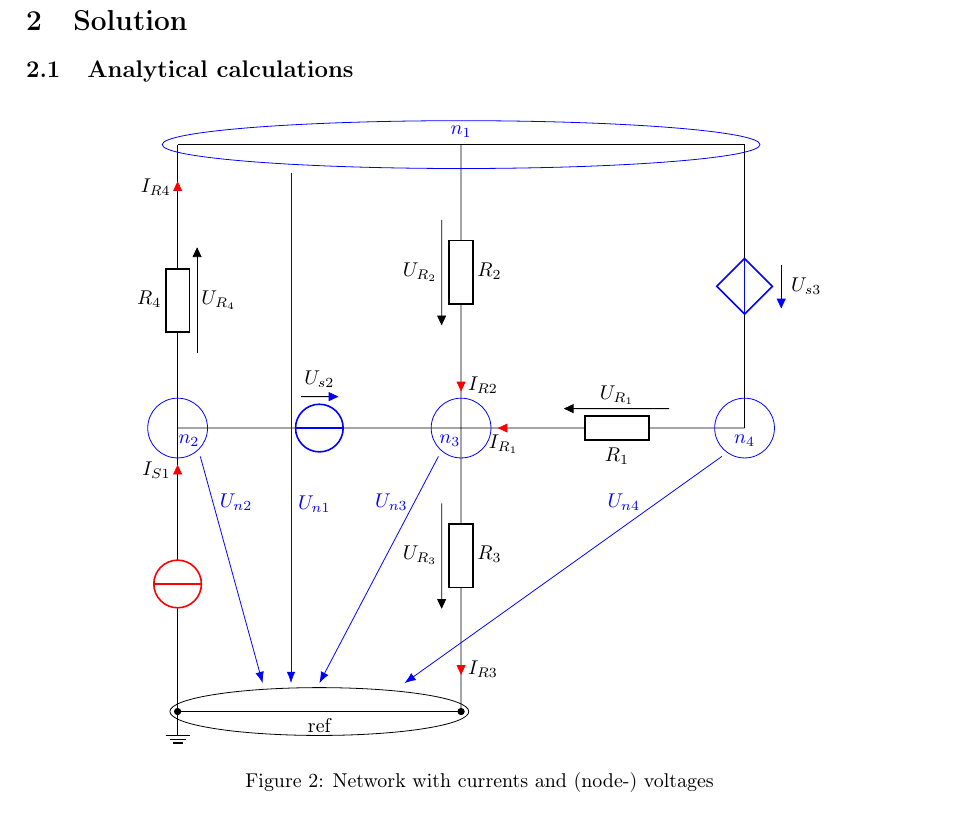
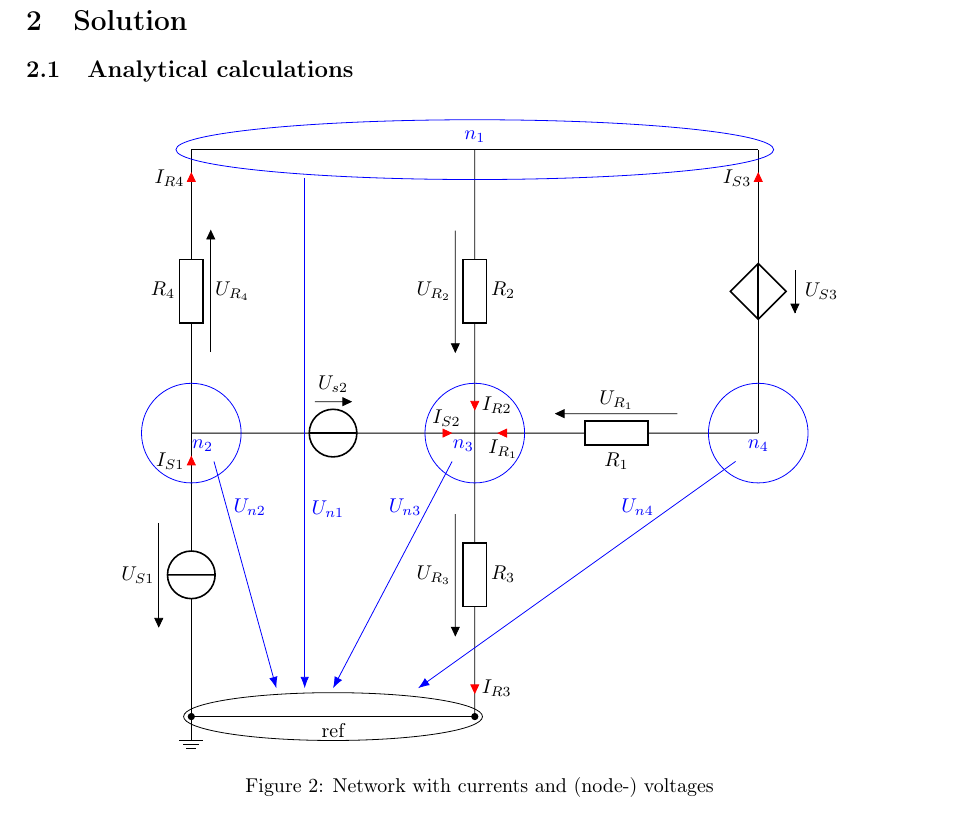
Before and after one commit to PaideiaDilemma/GEN-UE, a LaTeX document (UE01/latex/GR5_UE1.tex): part of page 3 of 3, cut so that both start at the same text. Compiled offline with pdfLaTeX.

Commit message:
fig 2 update

```diff
--- a/UE01/latex/GR5_UE1.tex
+++ b/UE01/latex/GR5_UE1.tex
@@ -145,32 +145,38 @@ Technische Universität Graz\\
       %R_1
       \draw (10,5)
       to[short] (9,5)
-      to[R, l=$R_1$, v=$U_{R_1}$]  (6.5,5)
+      to[R, l=$R_1$, v=$U_{R_1}$]  (6,5)
       to[short, i=$I_{R_1}$, color=red] (5,5);
       %R_2
       \draw (5,10)
       to[short] (5,9)
-      to[R, l=$R_2$, v=$U_{R_2}$]  (5,6.5)
+      to[R, l=$R_2$, v=$U_{R_2}$]  (5,6)
       to[short, i=$I_{R2}$, color=red] (5,5);
       %R_3
       \draw (5,5)
       to[short] (5,4)
-      to[R, l=$R_3$, v=$U_{R_3}$]   (5,1.5)
+      to[R, l=$R_3$, v=$U_{R_3}$]   (5,1)
       to[short, i=$I_{R3}$, color=red] (5,0);
       %R_4
       \draw (0,5)
       to[short] (0,6)
-      to[R, l=$R_4$, v=$U_{R_4}$]  (0,8.5)
+      to[R, l=$R_4$, v=$U_{R_4}$]  (0,9)
       to[short, i=$I_{R4}$, color=red] (0,10);
       %Is_1
       \draw (0,0)
       to[short] (0,1)
-      to[I, color=red]  (0,3.5)
+      to[I, v^=$U_{S1}$] (0,4)
       to[short, i=$I_{S1}$, color=red] (0,5);
       %Us_2
-      \draw (0,5) to[V, v=$U_{s2}$, color=blue]         (5,5);
+      \draw (0,5)
+      to[short] (1,5)
+      to[V, v=$U_{s2}$]  (4,5)
+      to[short, i=$I_{S2}$, color=red] (5,5);
       %Controlled Us_3
-      \draw (10,10) to[cvsource, v=$U_{s3}$, color=blue]  (10,5);
+      \draw (10,10)
+      to[short, i_<=$I_{S3}$, color=red] (10, 9)
+      to[cvsource, v=$U_{S3}$]  (10,6)
+      to[short] (10,5);
       %n_1
       \draw (0,10) to[short]                             (10,10);
       %ref
@@ -178,13 +184,13 @@ Technische Universität Graz\\
       %grnd
       \draw (0,0) to (0,0) node[ground]{};
       %nodes
-      \draw[color=blue] (5,10) ellipse (150pt and 12pt);
+      \draw[color=blue] (5,10) ellipse (150pt and 15pt);
       \node[above, color=blue]  (n_1) at (5,10) {$n_1$};
-      \draw[color=blue] (0,5) ellipse (15pt and 15pt);
+      \draw[color=blue] (0,5) ellipse (25pt and 25pt);
       \node[below, xshift=2mm, color=blue]   (n_2) at (0,5) {$n_2$};
-      \draw[color=blue] (5,5) ellipse (15pt and 15pt);
+      \draw[color=blue] (5,5) ellipse (25pt and 25pt);
       \node[below, xshift=-2mm, color=blue]  (n_3) at (5,5) {$n_3$};
-      \draw[color=blue] (10,5) ellipse (15pt and 15pt);
+      \draw[color=blue] (10,5) ellipse (25pt and 25pt);
       \node[below, color=blue] (n_4) at (10,5) {$n_4$};
       \draw (2.5,0) ellipse (75pt and 12pt);
       \node[below] (ref) at (2.5,0) {ref};
```
